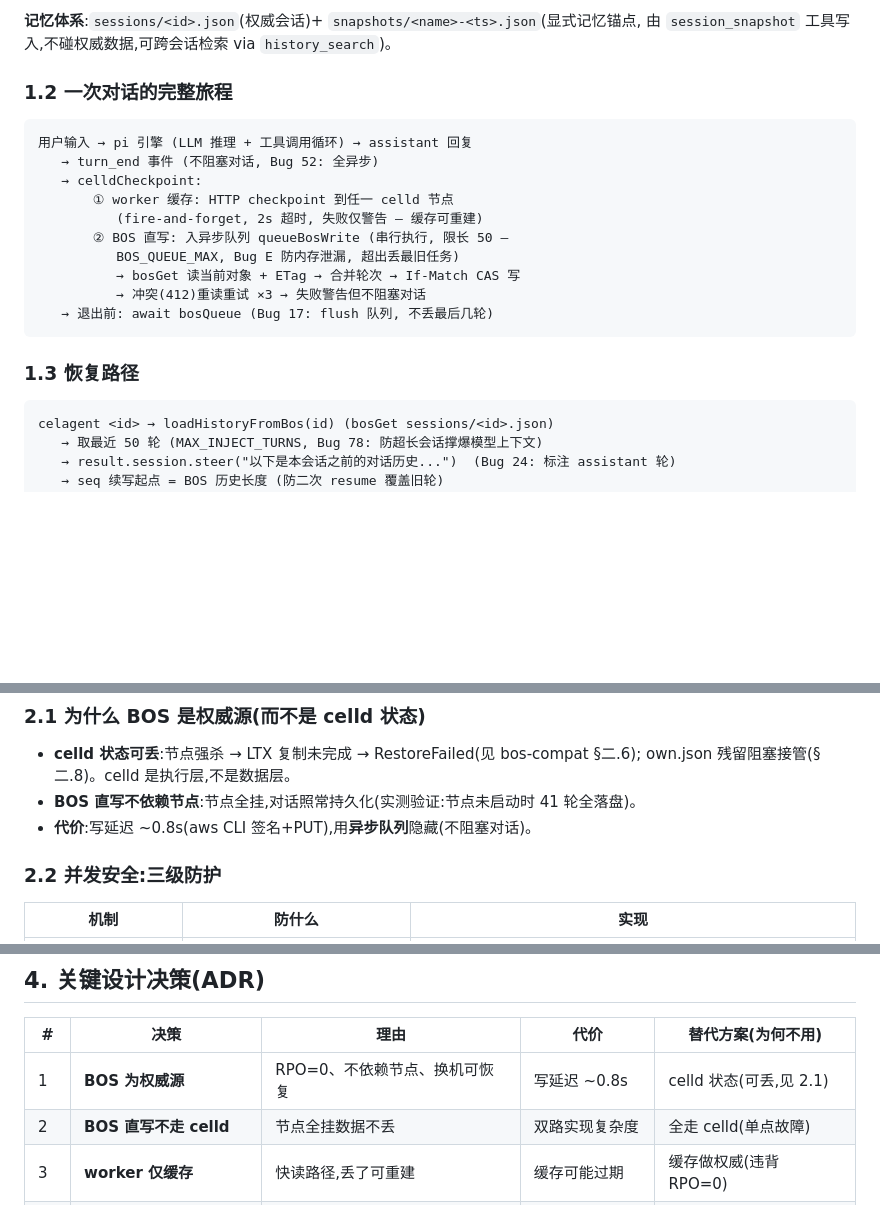
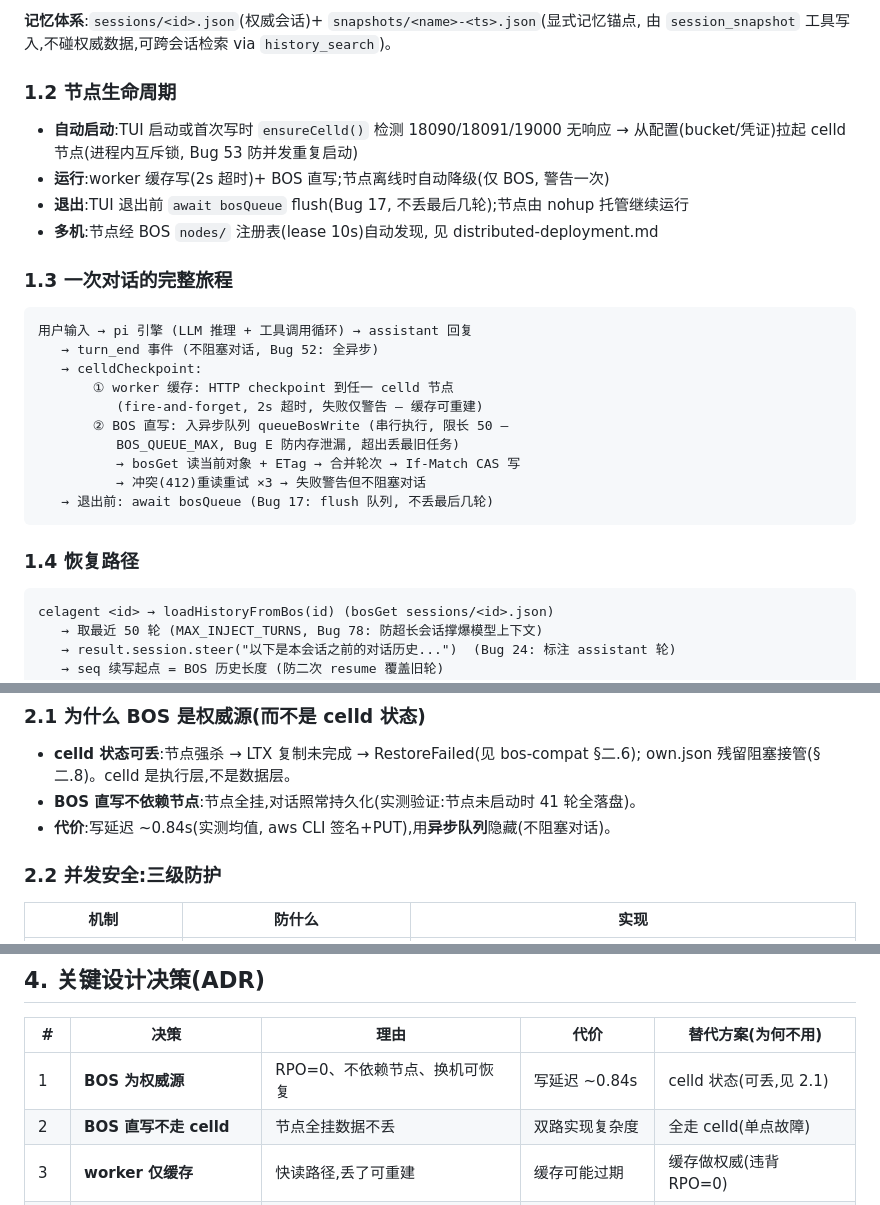
Before and after one commit to hxddh/celagent, a Markdown page: docs/architecture.md, 3 parts joined by grey strips. Rendered like a GitHub page; blank space fills up the shorter version.

Commit message:
architecture.md review: 写延迟统一 0.84s + 补节点生命周期
- ~0.8s → ~0.84s (实测均值, 与 HTML 演示页一致)
- 新增 §1.2 节点生命周期: ensureCelld 自动启动 (Bug 53 互斥) /
  运行降级 / 退出 flush (Bug 17) / 多机 lease 发现
- 原 §1.2/1.3 顺延为 §1.3/1.4
- 核实: 9 个 Bug 编号、9 个函数引用全部真实存在

````diff
--- a/docs/architecture.md
+++ b/docs/architecture.md
@@ -30,7 +30,15 @@
 **记忆体系**:`sessions/<id>.json`(权威会话)+ `snapshots/<name>-<ts>.json`(显式记忆锚点,
 由 `session_snapshot` 工具写入,不碰权威数据,可跨会话检索 via `history_search`)。
 
-### 1.2 一次对话的完整旅程
+### 1.2 节点生命周期
+
+- **自动启动**:TUI 启动或首次写时 `ensureCelld()` 检测 18090/18091/19000 无响应
+  → 从配置(bucket/凭证)拉起 celld 节点(进程内互斥锁, Bug 53 防并发重复启动)
+- **运行**:worker 缓存写(2s 超时)+ BOS 直写;节点离线时自动降级(仅 BOS, 警告一次)
+- **退出**:TUI 退出前 `await bosQueue` flush(Bug 17, 不丢最后几轮);节点由 nohup 托管继续运行
+- **多机**:节点经 BOS `nodes/` 注册表(lease 10s)自动发现, 见 distributed-deployment.md
+
+### 1.3 一次对话的完整旅程
 
 ```
 用户输入 → pi 引擎 (LLM 推理 + 工具调用循环) → assistant 回复
@@ -45,7 +53,7 @@
    → 退出前: await bosQueue (Bug 17: flush 队列, 不丢最后几轮)
 ```
 
-### 1.3 恢复路径
+### 1.4 恢复路径
 
 ```
 celagent <id> → loadHistoryFromBos(id) (bosGet sessions/<id>.json)
@@ -62,7 +70,7 @@ celagent <id> → loadHistoryFromBos(id) (bosGet sessions/<id>.json)
 - **celld 状态可丢**:节点强杀 → LTX 复制未完成 → RestoreFailed(见 bos-compat §二.6);
   own.json 残留阻塞接管(§二.8)。celld 是执行层,不是数据层。
 - **BOS 直写不依赖节点**:节点全挂,对话照常持久化(实测验证:节点未启动时 41 轮全落盘)。
-- **代价**:写延迟 ~0.8s(aws CLI 签名+PUT),用**异步队列**隐藏(不阻塞对话)。
+- **代价**:写延迟 ~0.84s(实测均值, aws CLI 签名+PUT),用**异步队列**隐藏(不阻塞对话)。
 
 ### 2.2 并发安全:三级防护
 
@@ -121,7 +129,7 @@ celagent <id> → loadHistoryFromBos(id) (bosGet sessions/<id>.json)
 
 | # | 决策 | 理由 | 代价 | 替代方案(为何不用) |
 |---|---|---|---|---|
-| 1 | **BOS 为权威源** | RPO=0、不依赖节点、换机可恢复 | 写延迟 ~0.8s | celld 状态(可丢,见 2.1) |
+| 1 | **BOS 为权威源** | RPO=0、不依赖节点、换机可恢复 | 写延迟 ~0.84s | celld 状态(可丢,见 2.1) |
 | 2 | **BOS 直写不走 celld** | 节点全挂数据不丢 | 双路实现复杂度 | 全走 celld(单点故障) |
 | 3 | **worker 仅缓存** | 快读路径,丢了可重建 | 缓存可能过期 | 缓存做权威(违背 RPO=0) |
 | 4 | **pi 引擎不 fork,库用** | 跟随上游更新,不维护 fork | 受上游 API 约束 | fork(长期维护成本) |
````
